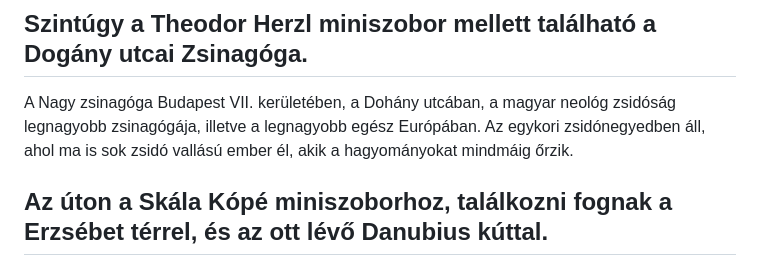
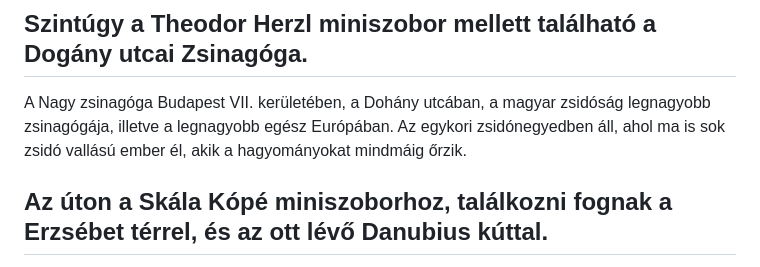
Before and after one commit to Balogh-Kristof/kolodko_project, a Markdown page: kolodko.md, the part around the change. Drawn GitHub-style.

```diff
--- a/kolodko.md
+++ b/kolodko.md
@@ -46,7 +46,7 @@ A több, mint 120 éves New York Kávéház történelme valóban összeforr az
 
 ## Szintúgy a Theodor Herzl miniszobor mellett található a Dogány utcai Zsinagóga.
 
- A Nagy zsinagóga Budapest VII. kerületében, a Dohány utcában, a magyar neológ zsidóság legnagyobb zsinagógája, illetve a legnagyobb egész Európában. Az egykori zsidónegyedben áll, ahol ma is sok zsidó vallású ember él, akik a hagyományokat mindmáig őrzik.
+ A Nagy zsinagóga Budapest VII. kerületében, a Dohány utcában, a magyar zsidóság legnagyobb zsinagógája, illetve a legnagyobb egész Európában. Az egykori zsidónegyedben áll, ahol ma is sok zsidó vallású ember él, akik a hagyományokat mindmáig őrzik.
 
 ## Az úton a Skála Kópé miniszoborhoz, találkozni fognak a Erzsébet térrel, és az ott lévő Danubius kúttal.
 
```
